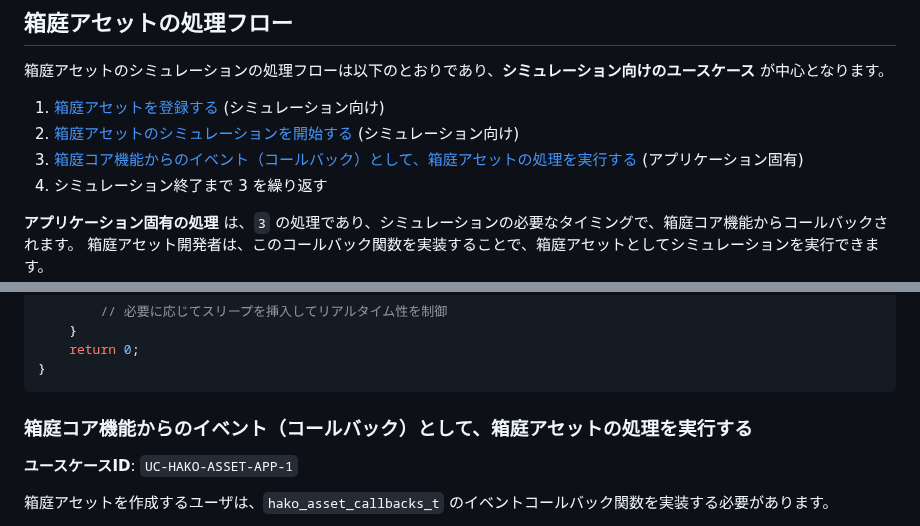
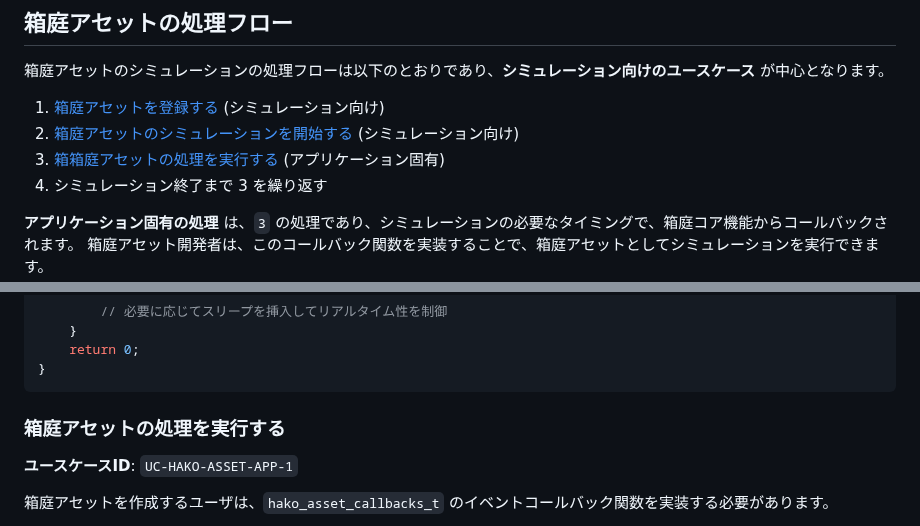
Before and after one commit to toppers/hakoniwa-core-cpp-client, a Markdown page: README.md, 2 parts joined by grey strips. Drawn GitHub-style.

````diff
--- a/README.md
+++ b/README.md
@@ -29,7 +29,7 @@
 
 1. [箱庭アセットを登録する](#箱庭アセットを登録する) (シミュレーション向け)
 2. [箱庭アセットのシミュレーションを開始する](#箱庭アセットのシミュレーションを開始する) (シミュレーション向け)
-3. [箱庭コア機能からのイベント（コールバック）として、箱庭アセットの処理を実行する](#箱庭コア機能からのイベント（コールバック）として、箱庭アセットの処理を実行する) (アプリケーション固有)
+3. [箱箱庭アセットの処理を実行する](#箱庭アセットの処理を実行する) (アプリケーション固有)
 4. シミュレーション終了まで 3 を繰り返す
 
 **アプリケーション固有の処理** は、`3` の処理であり、シミュレーションの必要なタイミングで、箱庭コア機能からコールバックされます。
@@ -175,7 +175,7 @@ int main() {
 ```
 
 
-### 箱庭コア機能からのイベント（コールバック）として、箱庭アセットの処理を実行する
+### 箱庭アセットの処理を実行する
 
 **ユースケースID**: `UC-HAKO-ASSET-APP-1`
 
````
